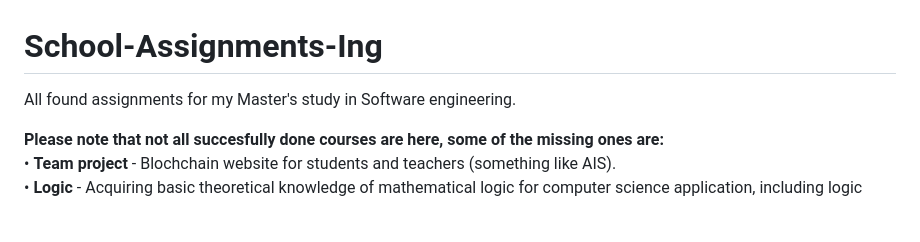
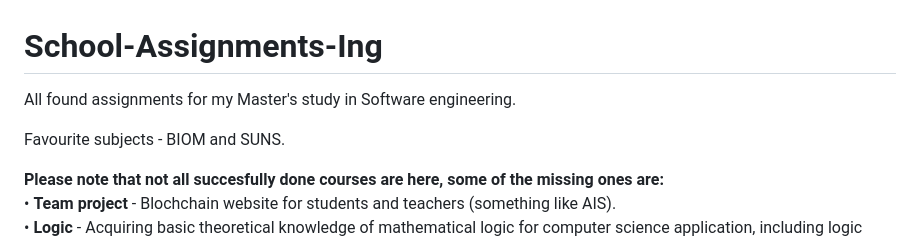
Before and after one commit to DavidGavenda/School-Assignments-Ing, a Markdown page: README.md, the part around the change. Drawn GitHub-style; blank space fills up the shorter version.

```diff
--- a/README.md
+++ b/README.md
@@ -1,5 +1,7 @@
 # School-Assignments-Ing
-All found assignments for my Master's study in Software engineering.
+All found assignments for my Master's study in Software engineering.<br>
+
+Favourite subjects - BIOM and SUNS. <br>
 
 **Please note that not all succesfully done courses are here, some of the missing ones are:** <br>
 • **Team project** - Blochchain website for students and teachers (something like AIS).<br>
```
